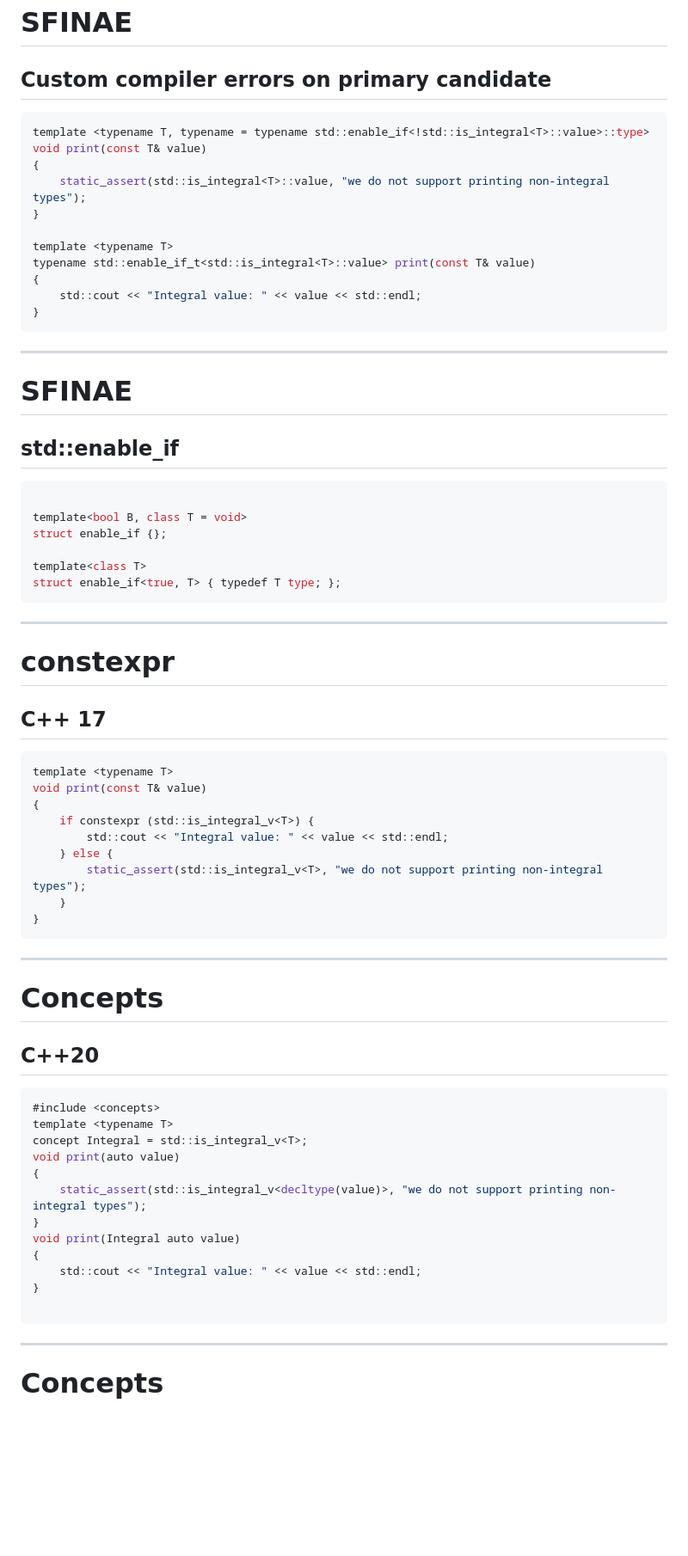
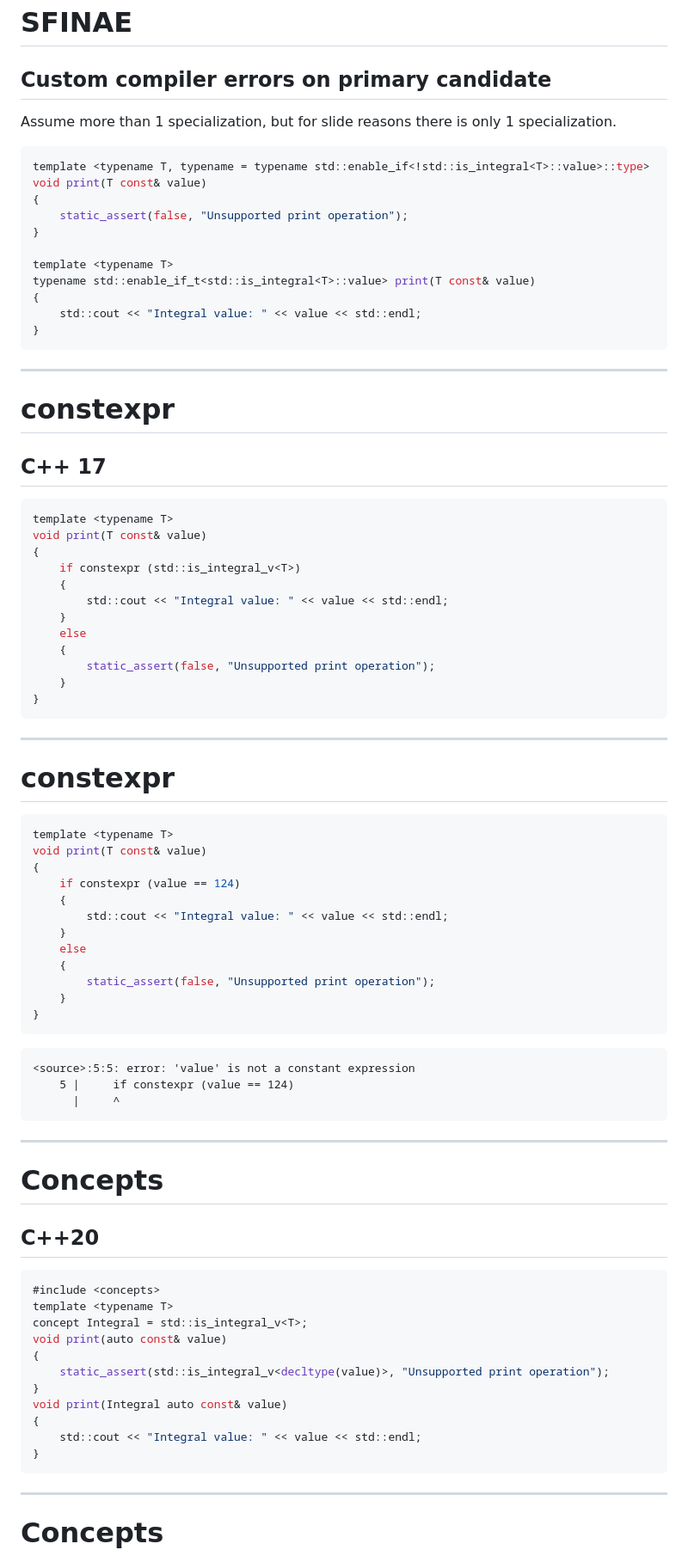
Before and after one commit to williamnagels/cpptraining, a Markdown page: slides/2_compile_time_polymorphism.md, the part around one of its changes. Shown at 86% size. GitHub-like rendering; blank space fills up the shorter version.

````diff
--- a/slides/2_compile_time_polymorphism.md
+++ b/slides/2_compile_time_polymorphism.md
@@ -161,44 +227,57 @@ Assume there is no primary candidate implementation
 ---
 # SFINAE
 ## Custom compiler errors on primary candidate
+Assume more than 1 specialization, but for slide reasons there is only 1 specialization.
 ```cpp
 template <typename T, typename = typename std::enable_if<!std::is_integral<T>::value>::type>
-void print(const T& value)
+void print(T const& value)
 {
-    static_assert(std::is_integral<T>::value, "we do not support printing non-integral types");
+    static_assert(false, "Unsupported print operation");
 }
 
 template <typename T>
-typename std::enable_if_t<std::is_integral<T>::value> print(const T& value)
+typename std::enable_if_t<std::is_integral<T>::value> print(T const& value)
 {
     std::cout << "Integral value: " << value << std::endl;
 }
-```
-
----
-# SFINAE
-## std::enable_if
-```cpp
-
-template<bool B, class T = void>
-struct enable_if {};
-
-template<class T>
-struct enable_if<true, T> { typedef T type; };
 ```
 ---
 # constexpr
 ## C++ 17
 ```cpp
 template <typename T>
-void print(const T& value)
+void print(T const& value)
 {
-    if constexpr (std::is_integral_v<T>) {
+    if constexpr (std::is_integral_v<T>)
+    {
         std::cout << "Integral value: " << value << std::endl;
-    } else {
-        static_assert(std::is_integral_v<T>, "we do not support printing non-integral types");
+    }
+    else
+    {
+        static_assert(false, "Unsupported print operation");
     }
 }
+```
+---
+# constexpr
+```cpp
+template <typename T>
+void print(T const& value)
+{
+    if constexpr (value == 124)
+    {
+        std::cout << "Integral value: " << value << std::endl;
+    }
+    else
+    {
+        static_assert(false, "Unsupported print operation");
+    }
+}
+```
+```
+<source>:5:5: error: 'value' is not a constant expression
+    5 |     if constexpr (value == 124)
+      |     ^
 ```
 ---
 # Concepts
@@ -207,15 +286,14 @@ void print(const T& value)
 #include <concepts>
 template <typename T>
 concept Integral = std::is_integral_v<T>;
-void print(auto value)
+void print(auto const& value)
 {
-    static_assert(std::is_integral_v<decltype(value)>, "we do not support printing non-integral types");
+    static_assert(std::is_integral_v<decltype(value)>, "Unsupported print operation");
 }
-void print(Integral auto value)
+void print(Integral auto const& value)
 {
     std::cout << "Integral value: " << value << std::endl;
 }
-
 ```
 ---
 # Concepts
````
Also changed, not shown: other parts of slides/2_compile_time_polymorphism.md (+107 -28 lines).
